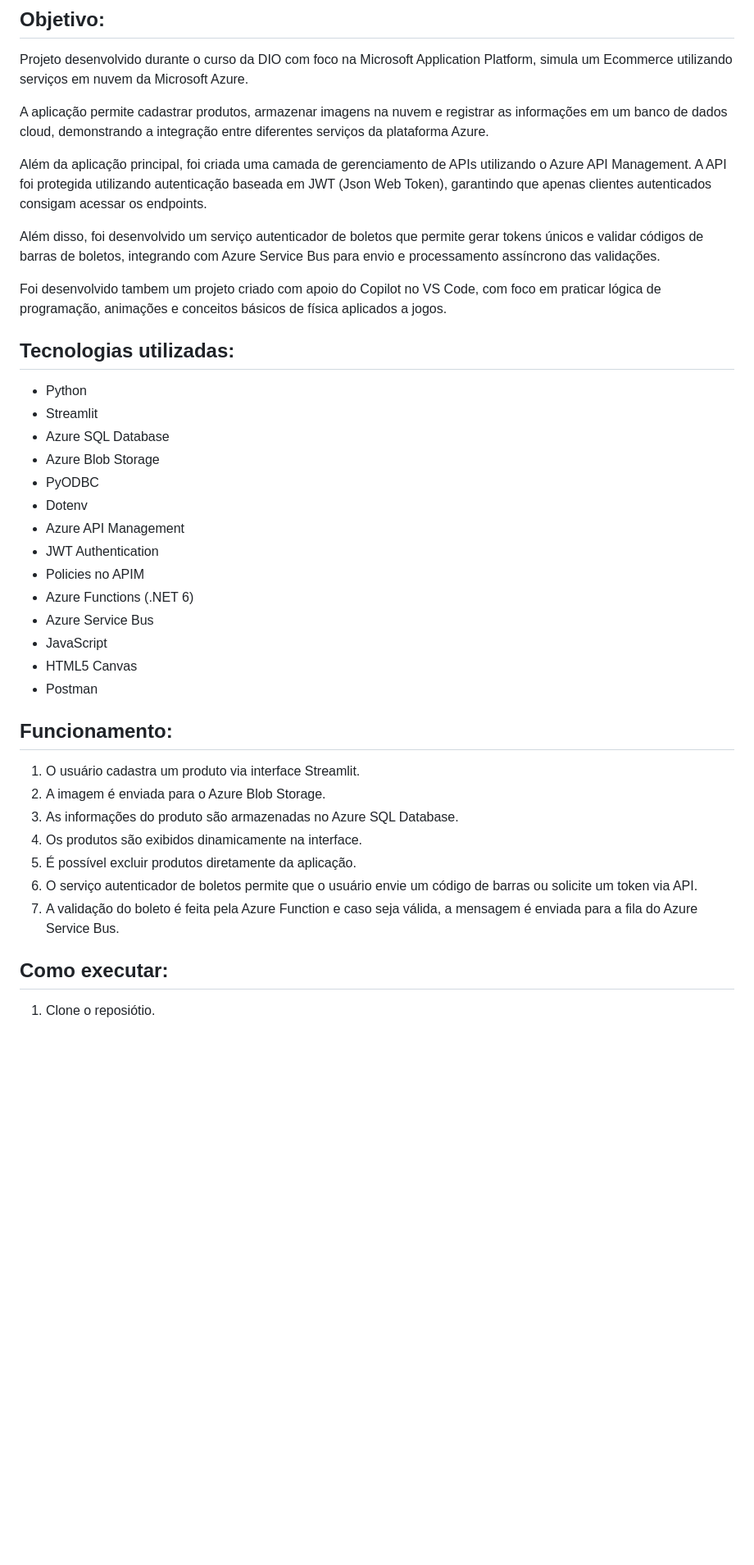
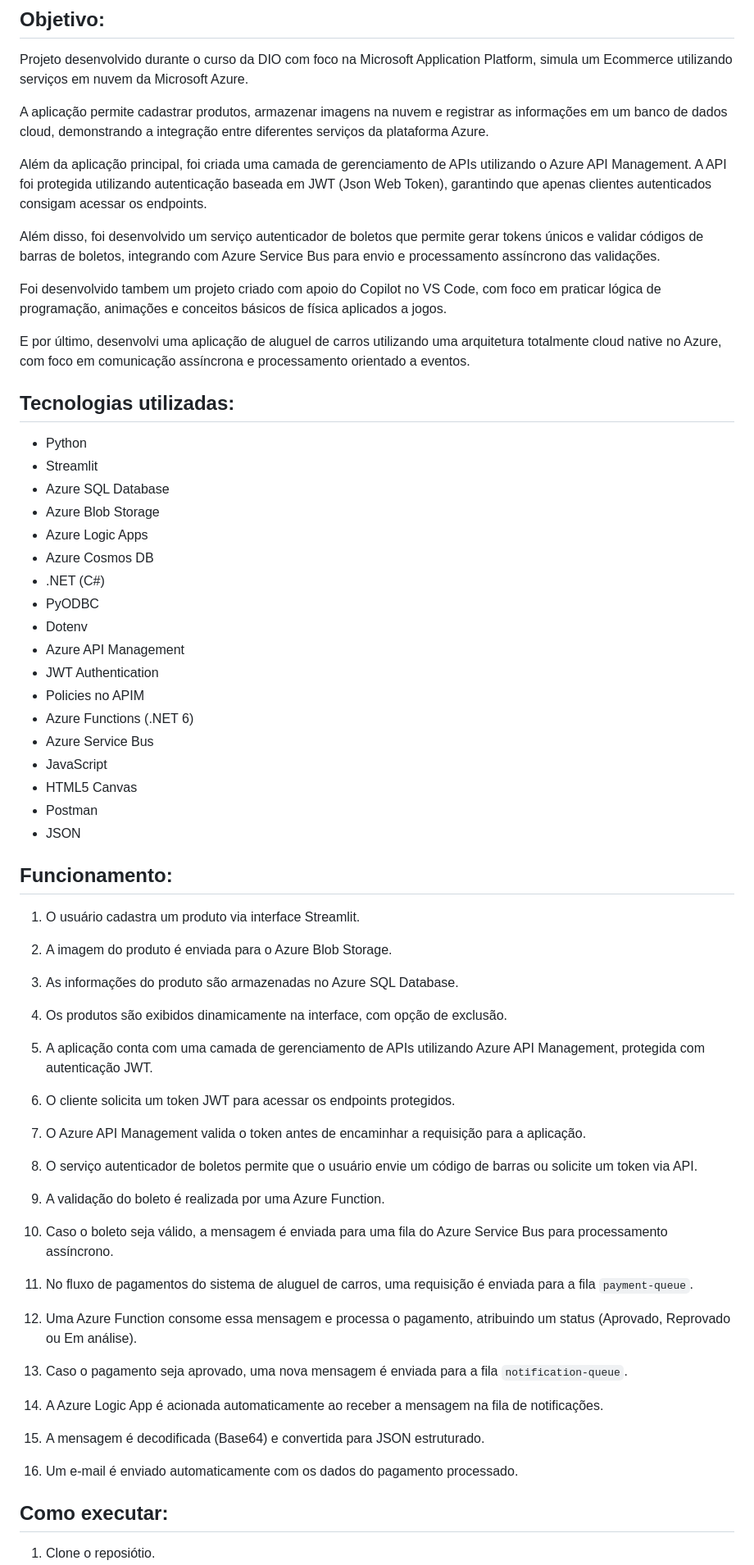
Before and after one commit to dudaamacieel/Armazenando-dados-de-um-ECommerce-na-Cloud, a Markdown page: README.md, the part around one of its changes. Shown at 82% size. Drawn GitHub-style; blank space fills up the shorter version.

```diff
--- a/README.md
+++ b/README.md
@@ -6,11 +6,13 @@ Projeto desenvolvido durante o curso da DIO com foco na Microsoft Application Pl
 
 A aplicação permite cadastrar produtos, armazenar imagens na nuvem e registrar as informações em um banco de dados cloud, demonstrando a integração entre diferentes serviços da plataforma Azure.
 
-Além da aplicação principal, foi criada uma camada de gerenciamento de  APIs utilizando o Azure API Management. A API foi protegida utilizando autenticação baseada em JWT (Json Web Token), garantindo que apenas clientes autenticados consigam acessar os endpoints.
+Além da aplicação principal, foi criada uma camada de gerenciamento de APIs utilizando o Azure API Management. A API foi protegida utilizando autenticação baseada em JWT (Json Web Token), garantindo que apenas clientes autenticados consigam acessar os endpoints.
 
 Além disso, foi desenvolvido um serviço autenticador de boletos que permite gerar tokens únicos e validar códigos de barras de boletos, integrando com Azure Service Bus para envio e processamento assíncrono das validações.
 
 Foi desenvolvido tambem um projeto criado com apoio do Copilot no VS Code, com foco em praticar lógica de programação, animações e conceitos básicos de física aplicados a jogos.
+
+E por último, desenvolvi uma aplicação de aluguel de carros utilizando uma arquitetura totalmente cloud native no Azure, com foco em comunicação assíncrona e processamento orientado a eventos.
 
 ## Tecnologias utilizadas:
 
@@ -18,6 +20,9 @@ Foi desenvolvido tambem um projeto criado com apoio do Copilot no VS Code, com f
 - Streamlit
 - Azure SQL Database
 - Azure Blob Storage
+- Azure Logic Apps
+- Azure Cosmos DB
+- .NET (C#)
 - PyODBC
 - Dotenv
 - Azure API Management
@@ -28,16 +33,29 @@ Foi desenvolvido tambem um projeto criado com apoio do Copilot no VS Code, com f
 - JavaScript
 - HTML5 Canvas
 - Postman
+- JSON
 
 ## Funcionamento:
 
 1. O usuário cadastra um produto via interface Streamlit.
-2. A imagem é enviada para o Azure Blob Storage.
+2. A imagem do produto é enviada para o Azure Blob Storage.
 3. As informações do produto são armazenadas no Azure SQL Database.
-4. Os produtos são exibidos dinamicamente na interface.
-5. É possível excluir produtos diretamente da aplicação.
-6. O serviço autenticador de boletos permite que o usuário envie um código de barras ou solicite um token via API.
-7. A validação do boleto é feita pela Azure Function e caso seja válida, a mensagem é enviada para a fila do Azure Service Bus.
+4. Os produtos são exibidos dinamicamente na interface, com opção de exclusão.
+
+5. A aplicação conta com uma camada de gerenciamento de APIs utilizando Azure API Management, protegida com autenticação JWT.
+6. O cliente solicita um token JWT para acessar os endpoints protegidos.
+7. O Azure API Management valida o token antes de encaminhar a requisição para a aplicação.
+8. O serviço autenticador de boletos permite que o usuário envie um código de barras ou solicite um token via API.
+
+9. A validação do boleto é realizada por uma Azure Function.
+10. Caso o boleto seja válido, a mensagem é enviada para uma fila do Azure Service Bus para processamento assíncrono.
+11. No fluxo de pagamentos do sistema de aluguel de carros, uma requisição é enviada para a fila `payment-queue`.
+12. Uma Azure Function consome essa mensagem e processa o pagamento, atribuindo um status (Aprovado, Reprovado ou Em análise).
+
+13. Caso o pagamento seja aprovado, uma nova mensagem é enviada para a fila `notification-queue`.
+14. A Azure Logic App é acionada automaticamente ao receber a mensagem na fila de notificações.
+15. A mensagem é decodificada (Base64) e convertida para JSON estruturado.
+16. Um e-mail é enviado automaticamente com os dados do pagamento processado.
 
 ## Como executar:
 
```
Also changed, not shown: other parts of README.md (+51 -0 lines).
